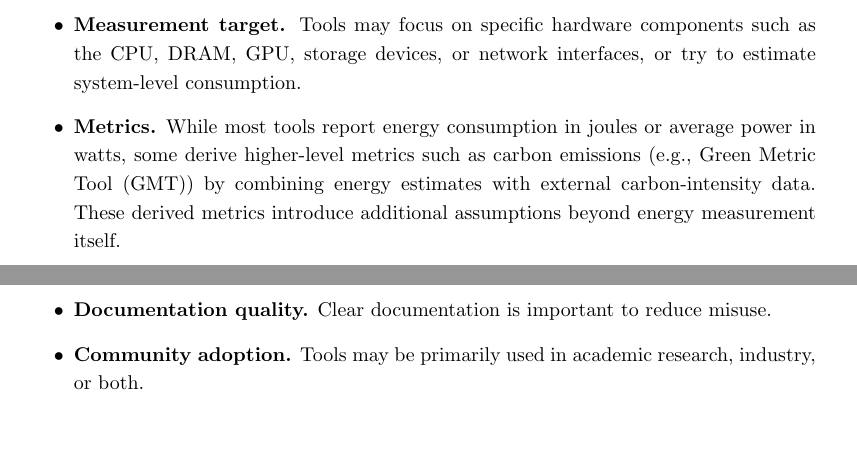
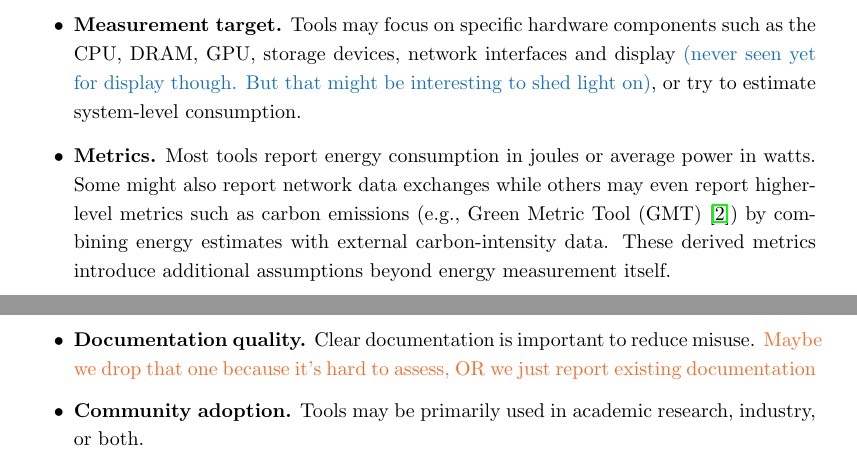
Before and after one commit to jkayembe/sok-software-power-monitoring-tools, a LaTeX document (draft/main.tex): two parts of pages 5 and 6 of 10 before the commit and two parts of pages 5 and 7 of 10 after it, joined at a grey line, cut so that both start at the same text. Compiled offline with pdfLaTeX.

Commit message:
Adapted Main text with last week meeting comments (JT+Jason)

```diff
--- a/draft/main.tex
+++ b/draft/main.tex
@@ -117,9 +117,9 @@ To enable a meaningful comparison of software power and energy measurement tools
 The first dimension addresses the question of \emph{what exactly is being measured} and how energy consumption is attributed to software entities. Tools differ in their measurement targets, attribution granularity, and temporal resolution.
 
 \begin{itemize}
-    \item \textbf{Measurement target.} Tools may focus on specific hardware components such as the CPU, DRAM, GPU, storage devices, or network interfaces, or try to estimate system-level consumption.
+    \item \textbf{Measurement target.} Tools may focus on specific hardware components such as the CPU, DRAM, GPU, storage devices, network interfaces and display \blue{(never seen yet for display though. But that might be interesting to shed light on)}, or try to estimate system-level consumption.
 
-    \item \textbf{Metrics.} While most tools report energy consumption in joules or average power in watts, some derive higher-level metrics such as carbon emissions (e.g., Green Metric Tool (GMT)) by combining energy estimates with external carbon-intensity data. These derived metrics introduce additional assumptions beyond energy measurement itself.
+    \item \textbf{Metrics.} Most tools report energy consumption in joules or average power in watts. Some might also report network data exchanges while others may even report higher-level metrics such as carbon emissions (e.g., Green Metric Tool (GMT)~\cite{kayembeExploringPrivacySecurity2025}) by combining energy estimates with external carbon-intensity data. These derived metrics introduce additional assumptions beyond energy measurement itself.
 
     \item \textbf{Granularity.} Energy may be attributed at different software levels, including the whole system, virtual machines, containers, processes, threads, or even individual functions. Finer-grained attribution offers more insights but typically requires more assumptions, e.g., share of system energy consumption proportional to resource percentage utilisation. It also typically increases overhead.
 
@@ -184,5 +184,5 @@ Finally, tools differ in their level of maturity and surrounding ecosystem, whic
 
-    \item \textbf{Documentation quality.} Clear documentation is important to reduce misuse.
+    \item \textbf{Documentation quality.} Clear documentation is important to reduce misuse. \orange{Maybe we drop that one because it's hard to assess, OR we just report existing documentation}
 
     \item \textbf{Community adoption.} Tools may be primarily used in academic research, industry, or both.
 
```
Also changed, not shown: draft/main.tex (4 more changed lines).
